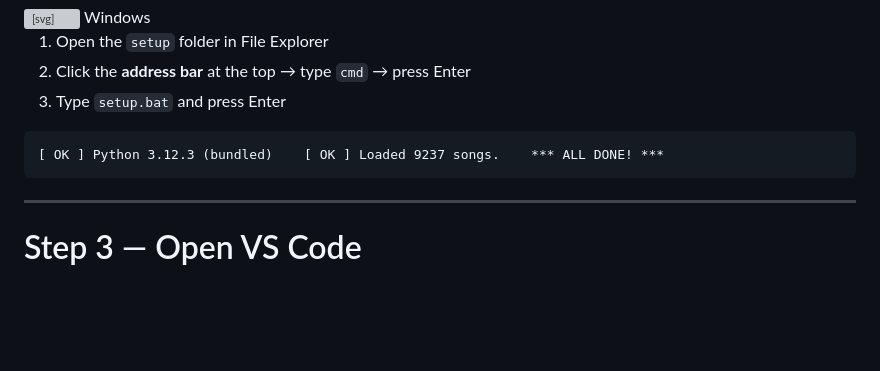
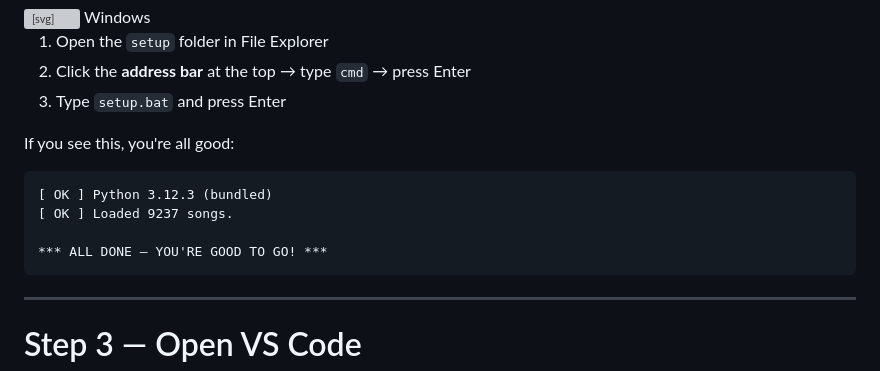
Before and after one commit to mnckapilan/python-music-workshop, a Markdown page: slides/slides.md, the part around the change. Drawn GitHub-style; blank space fills up the shorter version; grey boxes are pictures that could not be loaded.

Commit message:
Fix setup output block: restore multiline format, add 'if you see this' label

````diff
--- a/slides/slides.md
+++ b/slides/slides.md
@@ -121,8 +121,13 @@ Put the folder somewhere easy to find, like your **Desktop**.
   </div>
 </div>
 
+If you see this, you're all good:
+
 ```
-[ OK ] Python 3.12.3 (bundled)    [ OK ] Loaded 9237 songs.    *** ALL DONE! ***
+[ OK ] Python 3.12.3 (bundled)
+[ OK ] Loaded 9237 songs.
+
+*** ALL DONE — YOU'RE GOOD TO GO! ***
 ```
 
 <FileHint file="exercise_00_setup_check.py" />
````
